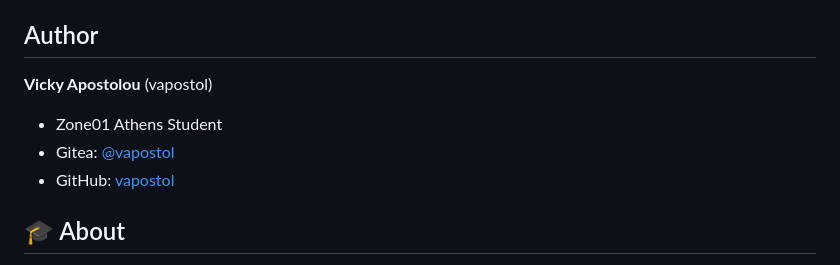
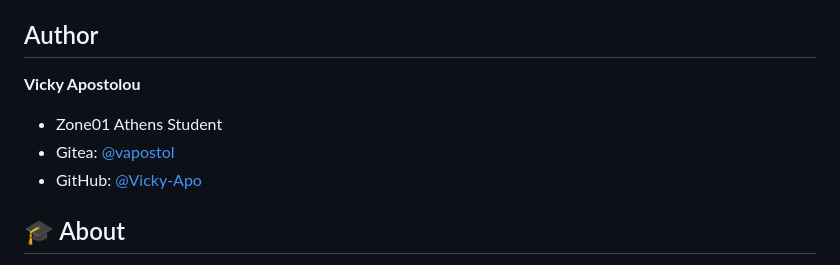
Before and after one commit to Vicky-Apo/graphql, a Markdown page: README.md, the part around one of its changes. Drawn GitHub-style.

```diff
--- a/README.md
+++ b/README.md
@@ -603,11 +603,11 @@ This project demonstrates understanding of:
 
 ## Author
 
-**Vicky Apostolou** (vapostol)
+**Vicky Apostolou**
 
 - Zone01 Athens Student
 - Gitea: [@vapostol](https://learn.zone01.gr/git/vapostol)
-- GitHub: [vapostol](https://github.com/vapostol)
+- GitHub: [@Vicky-Apo](https://github.com/Vicky-Apo)
 
 ## 🎓 About
 
```
Also changed, not shown: other parts of README.md (+3 -3 lines).
